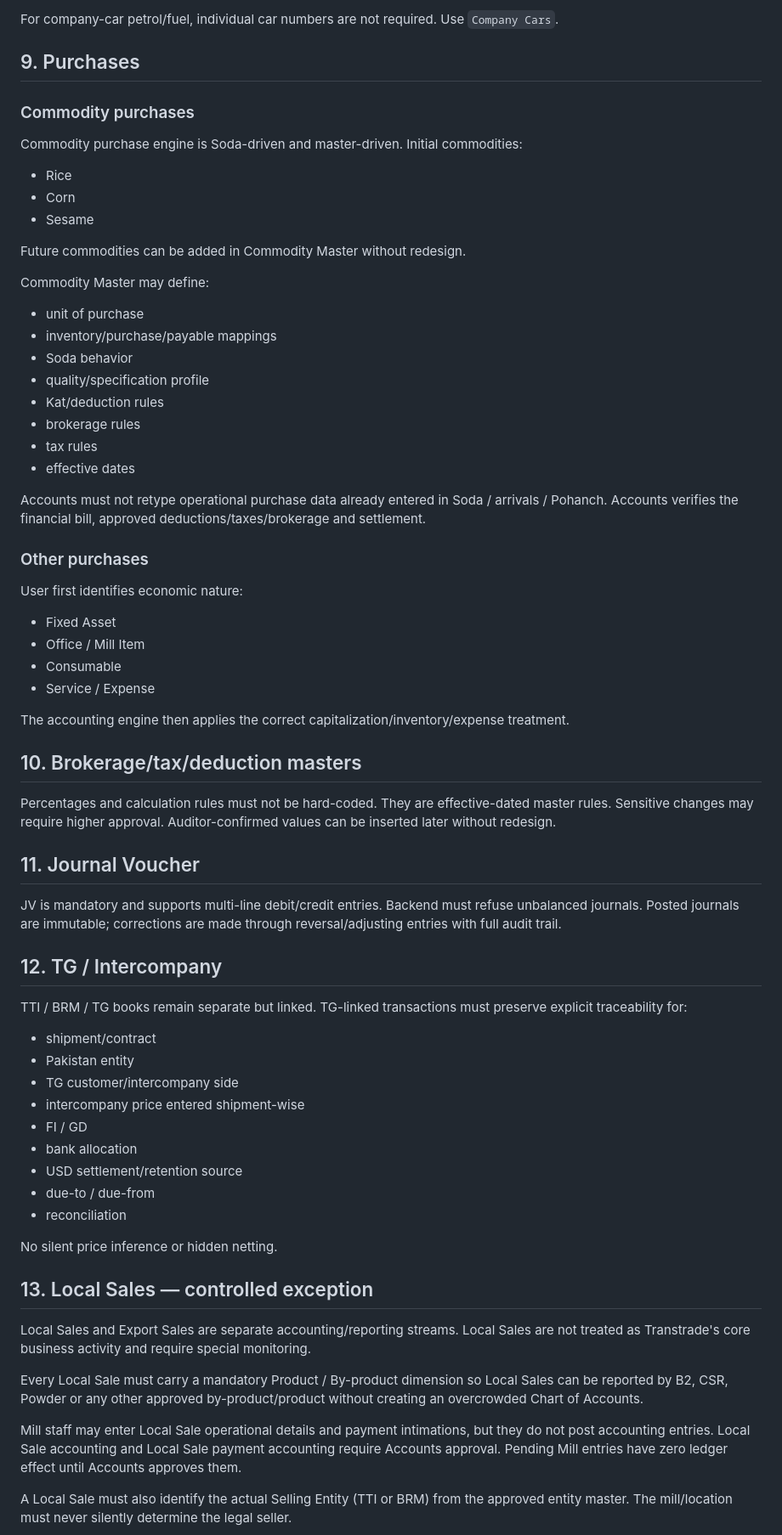
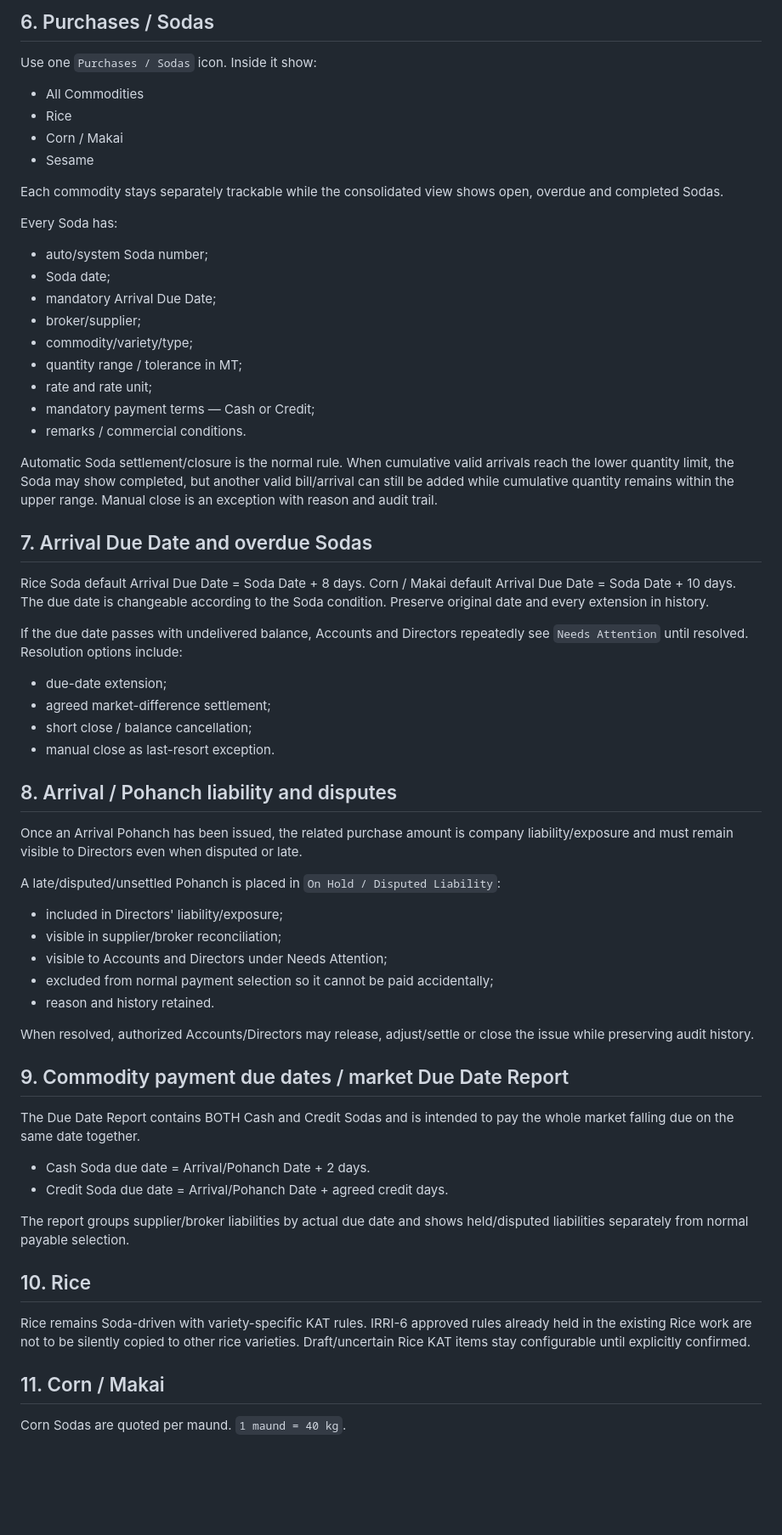
Before and after one commit to salpiracha-cmyk/transtarde, a Markdown page: accounts/ACCOUNTS_V1_RULES.md, the part around one of its changes. Shown at 85% size. Drawn GitHub-style; blank space fills up the shorter version.

Commit message:
Lock Accounts V1 transport freight Soda and commodity rules

```diff
--- a/accounts/ACCOUNTS_V1_RULES.md
+++ b/accounts/ACCOUNTS_V1_RULES.md
@@ -56,62 +50,60 @@ Then on reimbursement:
 
-For company-car petrol/fuel, individual car numbers are not required. Use `Company Cars`.
-
-## 9. Purchases
-### Commodity purchases
-Commodity purchase engine is Soda-driven and master-driven. Initial commodities:
+## 6. Purchases / Sodas
+Use one `Purchases / Sodas` icon. Inside it show:
+- All Commodities
 - Rice
-- Corn
+- Corn / Makai
 - Sesame
 
-Future commodities can be added in Commodity Master without redesign.
+Each commodity stays separately trackable while the consolidated view shows open, overdue and completed Sodas.
 
-Commodity Master may define:
-- unit of purchase
-- inventory/purchase/payable mappings
-- Soda behavior
-- quality/specification profile
-- Kat/deduction rules
-- brokerage rules
-- tax rules
-- effective dates
+Every Soda has:
+- auto/system Soda number;
+- Soda date;
+- mandatory Arrival Due Date;
+- broker/supplier;
+- commodity/variety/type;
+- quantity range / tolerance in MT;
+- rate and rate unit;
+- mandatory payment terms — Cash or Credit;
+- remarks / commercial conditions.
 
-Accounts must not retype operational purchase data already entered in Soda / arrivals / Pohanch. Accounts verifies the financial bill, approved deductions/taxes/brokerage and settlement.
+Automatic Soda settlement/closure is the normal rule. When cumulative valid arrivals reach the lower quantity limit, the Soda may show completed, but another valid bill/arrival can still be added while cumulative quantity remains within the upper range. Manual close is an exception with reason and audit trail.
 
-### Other purchases
-User first identifies economic nature:
-- Fixed Asset
-- Office / Mill Item
-- Consumable
-- Service / Expense
+## 7. Arrival Due Date and overdue Sodas
+Rice Soda default Arrival Due Date = Soda Date + 8 days.
+Corn / Makai default Arrival Due Date = Soda Date + 10 days.
+The due date is changeable according to the Soda condition. Preserve original date and every extension in history.
 
-The accounting engine then applies the correct capitalization/inventory/expense treatment.
+If the due date passes with undelivered balance, Accounts and Directors repeatedly see `Needs Attention` until resolved. Resolution options include:
+- due-date extension;
+- agreed market-difference settlement;
+- short close / balance cancellation;
+- manual close as last-resort exception.
 
-## 10. Brokerage/tax/deduction masters
-Percentages and calculation rules must not be hard-coded. They are effective-dated master rules. Sensitive changes may require higher approval. Auditor-confirmed values can be inserted later without redesign.
+## 8. Arrival / Pohanch liability and disputes
+Once an Arrival Pohanch has been issued, the related purchase amount is company liability/exposure and must remain visible to Directors even when disputed or late.
 
-## 11. Journal Voucher
-JV is mandatory and supports multi-line debit/credit entries. Backend must refuse unbalanced journals. Posted journals are immutable; corrections are made through reversal/adjusting entries with full audit trail.
+A late/disputed/unsettled Pohanch is placed in `On Hold / Disputed Liability`:
+- included in Directors' liability/exposure;
+- visible in supplier/broker reconciliation;
+- visible to Accounts and Directors under Needs Attention;
+- excluded from normal payment selection so it cannot be paid accidentally;
+- reason and history retained.
 
-## 12. TG / Intercompany
-TTI / BRM / TG books remain separate but linked. TG-linked transactions must preserve explicit traceability for:
-- shipment/contract
-- Pakistan entity
-- TG customer/intercompany side
-- intercompany price entered shipment-wise
-- FI / GD
-- bank allocation
-- USD settlement/retention source
-- due-to / due-from
-- reconciliation
+When resolved, authorized Accounts/Directors may release, adjust/settle or close the issue while preserving audit history.
 
-No silent price inference or hidden netting.
+## 9. Commodity payment due dates / market Due Date Report
+The Due Date Report contains BOTH Cash and Credit Sodas and is intended to pay the whole market falling due on the same date together.
 
-## 13. Local Sales — controlled exception
-Local Sales and Export Sales are separate accounting/reporting streams. Local Sales are not treated as Transtrade's core business activity and require special monitoring.
+- Cash Soda due date = Arrival/Pohanch Date + 2 days.
+- Credit Soda due date = Arrival/Pohanch Date + agreed credit days.
 
-Every Local Sale must carry a mandatory Product / By-product dimension so Local Sales can be reported by B2, CSR, Powder or any other approved by-product/product without creating an overcrowded Chart of Accounts.
+The report groups supplier/broker liabilities by actual due date and shows held/disputed liabilities separately from normal payable selection.
 
-Mill staff may enter Local Sale operational details and payment intimations, but they do not post accounting entries. Local Sale accounting and Local Sale payment accounting require Accounts approval. Pending Mill entries have zero ledger effect until Accounts approves them.
+## 10. Rice
+Rice remains Soda-driven with variety-specific KAT rules. IRRI-6 approved rules already held in the existing Rice work are not to be silently copied to other rice varieties. Draft/uncertain Rice KAT items stay configurable until explicitly confirmed.
 
-A Local Sale must also identify the actual Selling Entity (TTI or BRM) from the approved entity master. The mill/location must never silently determine the legal seller.
+## 11. Corn / Makai
+Corn Sodas are quoted per maund. `1 maund = 40 kg`.
 
```
Also changed, not shown: other parts of accounts/ACCOUNTS_V1_RULES.md (+146 -75 lines).
